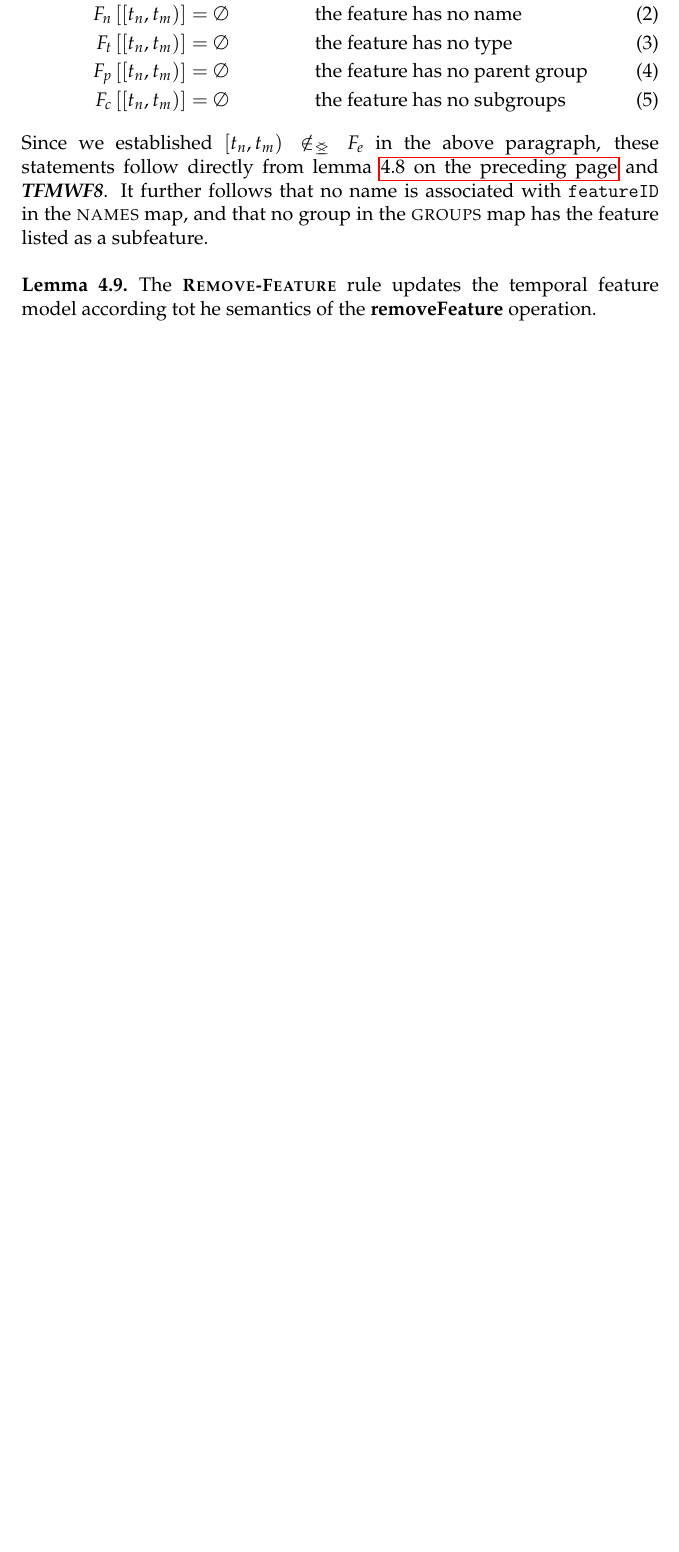
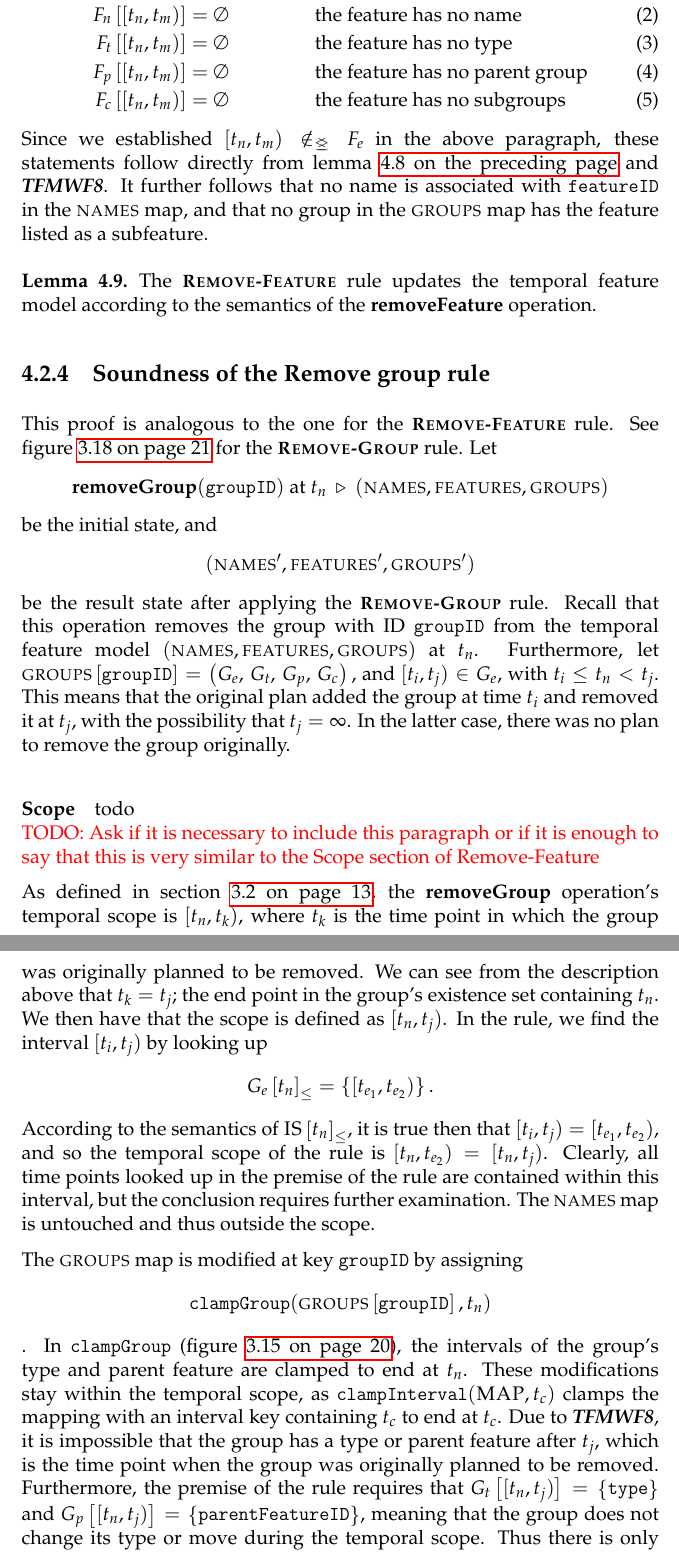
Before and after one commit to idamotz/Master, a LaTeX thesis (master/thesis/src/thesis.tex, which reads master/thesis/src/soundness/remove-feature.tex, master/thesis/src/soundness/remove-group.tex): part of page 49 of 53 before the commit and two parts of pages 49 and 50 of 56 after it, the two joined at a grey line, cut so that both start at the same text, the shorter picture padded with empty space. The pictures show the PDF file master/thesis/thesis.pdf that the author committed with the source.

Commit message:
Finish Remove-Group soundness proof

```diff
--- a/master/thesis/src/soundness/remove-feature.tex
+++ b/master/thesis/src/soundness/remove-feature.tex
@@ -13,7 +13,7 @@ Let
 be the initial state. Recall that this operation removes the feature with ID \var{featureID} from the temporal feature model $(\names{}, \features{}, \groups{})$ at $t_n$. Furthermore, let $\lookup{\features}{\var{featureID}} = \feature$, and $\interval{t_i}{t_j} \in F_e$, with $t_i \leq t_n < t_j$. This means that the original plan added the feature at time $t_i$ and removed it at $t_j$, with the possibility that $t_j = \forever$. In the latter case, there was no plan to remove the feature originally.
 
 \paragraph{Scope}
-As defined in section \vref{sec:define-the-scope}, the \textbf{removeFeature} rule's temporal scope is $\interval{t_n}{t_k}$, where $t_k$ is the time point in which the feature was originally planned to be removed. We can see from the description above that $t_k = t_j$; the end point in the feature's existence set containing $t_n$. We then have that the scope is defined as $\interval{t_n}{t_j}$. In the rule, we find the interval $\interval{t_i}{t_j}$ by looking up
+As defined in section \vref{sec:define-the-scope}, the \textbf{removeFeature} operation's temporal scope is $\interval{t_n}{t_k}$, where $t_k$ is the time point in which the feature was originally planned to be removed. We can see from the description above that $t_k = t_j$; the end point in the feature's existence set containing $t_n$. We then have that the scope is defined as $\interval{t_n}{t_j}$. In the rule, we find the interval $\interval{t_i}{t_j}$ by looking up
 \begin{equation*}
    \containing{F_e}{t_n} = \set{\interval{t_{e_1}}{t_{e_2}}}
 \end{equation*}
@@ -27 +27,2 @@ As defined in section \vref{sec:define-the-scope}, the \textbf{removeFeature} ru
 
+   Recall that the spatial scope of the rule is the feature itself, its parent group, and its subgroups. The premise
@@ -73,5 +75,6 @@ statements follow directly from lemma \vref{lemma:remove-feature-well-formed} an
 \\
 
 \begin{lemma}
-   The \rulefont{Remove-Feature} rule updates the temporal feature model according tot he semantics of the \textbf{removeFeature} operation.
+   The \rulefont{Remove-Feature} rule updates the temporal feature model according to the semantics of the \textbf{removeFeature} operation.
+   \label{lemma:remove-feature-mod}
 \end{lemma}
--- /dev/null
+++ b/master/thesis/src/soundness/remove-group.tex
@@ -0,0 +1,41 @@
+\subsection{Soundness of the Remove group rule}
+\label{sub:soundness-of-the-remove-group-rule}
+This proof is analogous to the one for the \rulefont{Remove-Feature} rule.
+See figure \vref{rule:remove-group} for the \rulefont{Remove-Group} rule. Let
+\[
+      \textbf{removeGroup}(\var{groupID}) \text{ at } t_n \shove (\names, \features, \groups)
+\]
+be the initial state, and
+\[
+   (\names', \features', \groups')
+\]
+be the result state after applying the \rulefont{Remove-Group} rule. Recall that this operation removes the group with ID $\var{groupID}$ from the temporal feature model $(\names, \features, \groups)$ at $t_n$. Furthermore, let $\lookup{\groups}{\var{groupID}} = \group{}$, and $\interval{t_i}{t_j} \in G_e$, with $t_i \leq t_n < t_j$. This means that the original plan added the group at time $t_i$ and removed it at $t_j$, with the possibility that $t_j = \forever$. In the latter case, there was no plan to remove the group originally.
+
+\paragraph{Scope}
+todo
+\\
+\todo{Ask if it is necessary to include this paragraph or if it is enough to say that this is very similar to the Scope section of Remove-Feature}
+
+As defined in section \vref{sec:define-the-scope}, the \textbf{removeGroup} operation's temporal scope is $\interval{t_n}{t_k}$, where $t_k$ is the time point in which the group was originally planned to be removed. We can see from the description above that $t_k = t_j$; the end point in the group's existence set containing $t_n$. We then have that the scope is defined as $\interval{t_n}{t_j}$. In the rule, we find the interval $\interval{t_i}{t_j}$ by looking up
+\[
+   \containing{G_e}{t_n} = \set{\interval{t_{e_1}}{t_{e_2}}}.
+\]
+According to the semantics of $\containing{\map{IS}}{t_n}$, it is true then that $\interval{t_i}{t_j} = \interval{t_{e_1}}{t_{e_2}}$, and so the temporal scope of the rule is $\interval{t_n}{t_{e_2}} = \interval{t_n}{t_j}$. Clearly, all time points looked up in the premise of the rule are contained within this interval, but the conclusion requires further examination. The $\names{}$ map is untouched and thus outside the scope.
+
+   The $\groups{}$ map is modified at key $\var{groupID}$ by assigning
+   $$\var{clampGroup}(\lookup{\groups}{\var{groupID}}, t_n)$$
+   . In $\var{clampGroup}$ (figure \vref{fun:clamp-group}), the intervals of the group's type and parent feature are clamped to end at $t_n$. These modifications stay within the temporal scope, as $\var{clampInterval}(\map{MAP}, t_c)$ clamps the mapping with an interval key containing $t_c$ to end at $t_c$. Due to $\itbf{TFMWF8}$, it is impossible that the group has a type or parent feature after $t_j$, which is the time point when the group was originally planned to be removed. Furthermore, the premise of the rule requires that $\lookup{G_t}{\interval{t_n}{t_j}} = \set{\var{type}}$ and $\lookup{G_p}{\interval{t_n}{t_j}} = \set{\var{parentFeatureID}}$, meaning that the group does not change its type or move during the temporal scope. Thus there is only one key in each of the group's type and parent feature maps containing $t_n$, and so the changed interval for these maps is $\interval{t_n}{t_j}$; the temporal scope. The existence interval is clamped in a similar way, and so stays within the temporal scope as well.
+
+   Also, the $\features{}$ map is assigned $$\var{removeGroupAt}(\lookup{\features}{\var{parentFeatureID}}, \var{groupID}, t_n)$$ at key $\var{parentFeatureID}$. This helper function (figure \vref{fun:remove-group-at}) modifies the parent feature's set of subgroups by calling $$\var{clampIntervalValue}(F_c, t_c, \var{groupID})$$, which behaves similarly to $\var{clampInterval}$ by clamping the interval containing $t_n$. The difference is that it removes only $\var{groupID}$ from the set of child groups, and adds the group to the set of subgroups at the shortened interval. We conclude that this modification, too, happens within the temporal scope of the operation, as looking up any time point outside of the temporal scope will return the same results as the original plan.
+
+   Recall that the spatial scope of the rule is the group itself, its parent feature, and its subfeatures. The premise
+\begin{equation*}
+   \lookup{G_c}{\interval{t_n}{t_{e_2}}} = \emptyset
+\end{equation*}
+   ensures that the operation is not applied unless the group's set of subfeatures is empty. The only features and groups looked up is the group itself and its parent feature. Thus, the rule stays within the spatial scope.
+ \\
+
+\begin{lemma}
+   The $\rulefont{Remove-Group}$ rule operates strictly within the scope of the \textbf{removeGroup} operation.
+   \label{lemma:remove-group-scope}
+\end{lemma}
@@ -0,0 +49,42 @@
+   \lookup{\features}{\var{parentFeatureID}} &= \feature \\
+   \lookup{\features'}{\var{parentFeatureID}} &= \featurevar{F'}
+\end{align*}
+
+The \rulefont{Remove-Group} rule does not alter any feature's \textemdash{} in particular the root feature's \textemdash{} existence set or types map, and so \itbf{TFMWF1\textendash 2} hold for the modified model. It does however modify the subgroup map $F_c$, applying $\var{removeGroupAt}$ to the parent feature, the group's ID, and the removal time point. As previously argued, this function makes sure that the group ID is not in $\bigcup \lookup{F'_c}{\interval{t_n}{t_j}}$ \textemdash{} the parent feature's modified set of subgroups \textemdash{} so \itbf{TFMWF3} holds.
+
+Due to the semantics of $\var{clampGroup}$ and $\var{clampIntervalSet}$, no time points in the temporal scope are contained in an interval in the modified group's existence set ($\interval{t_n}{t_j} \notinnr G'_e$), so \itbf{TFMWF4}, \itbf{TFMWF6} and \itbf{TFMWF7} hold trivially.
+
+Since a premise of the rule is
+   \[
+      \lookup{G_c}{\interval{t_n}{t_{e_2}}} = \emptyset
+   \]
+   , the group does not have any subfeatures during the temporal scope in the original temporal feature model. Due to the assumption that \itbf{TFMWF5} is true for the original model, no feature has $\var{groupID}$ listed as its parent group, so no feature is left without a parent group when the group is removed from the scope. It follows that \itbf{TFMWF5} holds for the updated temporal feature model as well.
+
+   As previously mentioned, $\interval{t_n}{t_j} \notinnr G'_e$, meaning that the group does not exist during the temporal scope in the modified model. For \itbf{TFMWF8} to hold for the updated model, we must then also have $\lookup{G'_t}{\interval{t_n}{t_j}} = \lookup{G'_p}{\interval{t_n}{t_j}} = \lookup{G'_c}{\interval{t_n}{t_j}} = \emptyset$. Recalling that $t_{e_2} = t_j$, then by definition of $\var{clampGroup}$ and the premise $\lookup{G_t}{\interval{t_n}{t_{e_2}}} = \set{\var{type}}$ in \rulefont{Add-Group}, we have that
+\begin{align*}
+   G'_t &= \var{clampInterval}\left(G_t, t_n\right) \\
+        &= \var{clampInterval}\left(G''_t \cup \intervalmapping{t_{t_1}}{t_j}{\var{type}}, t_n\right) \\
+        &= G''_t \cup \intervalmapping{t_{t_1}}{t_n}{\var{type}}
+\end{align*}
+Clearly, $\lookup{G''_t}{\interval{t_n}{t_j}} = \emptyset$.  Furthermore, since $\interval{t_{t_1}}{t_n}$ does not overlap $\interval{t_n}{t_j}$, $\lookup{G'_t}{\interval{t_n}{t_j}} = \emptyset$. An analogous argument can be made for $\lookup{G'_p}{\interval{t_n}{t_j}} = \emptyset$. From the definition of $\var{clampGroup}$, $G_c = G'_c$, so by the premise $\lookup{G_c}{\interval{t_n}{t_j}} = \emptyset$ in the rule, $\lookup{G_c'}{\interval{t_n}{t_j}} = \emptyset$. Consequently $\itbf{TFMWF8}$ holds for the altered temporal feature model.
+
+Given that no cycles exist in the original model, removing a group does not create a new one, so $\itbf{TFMWF9}$ holds.
+\\
+
+\begin{lemma}
+   The \rulefont{Remove-Group} rule preserves well-formedness of the temporal feature model.
+   \label{lemma:remove-group-well-formed}
+\end{lemma}
+
+\paragraph{Correctness of model modification}
+% Vis: NAMES=NAMES' er uendret
+% Vis: \var{groupID} \notin \bicup \lookup{F'_c}{\interval{t_n}{t_j}}
+% Vis: \interval{t_n}{t_j} \notinnr G'_e
+% \lookup{G_t}{\interval{t_n}{t_j}} = \lookup{G_p}{\interval{t_n}{t_j}} = \lookup{G_c}{\interval{t_n}{t_j}}
+The semantics of the \textbf{removeGroup} operation dictate that the group should not exist, have a type, a parent, or subfeatures after being removed. A proof for this can be found in the previous paragraph. Moreover, the parent feature's map of child features should not contain $\var{groupID}$ during the temporal scope. This is also proven in the previous paragraph. The $\names{}$ map should not be modified. It is clear from the rule that $\names{} = \names{}'$, so this condition, too, is true.
+\\
+
+\begin{lemma}
+   The \rulefont{Remove-Group} rule updates the temporal feature model according to the semantics of the \textbf{removeGroup} operation.
+   \label{lemma:remove-group-mod}
+\end{lemma}
```
Also changed, not shown: master/thesis/src/definitions-and-semantics/scope.tex (+1 -1 lines), master/thesis/src/soundness/main.tex (+4 -2 lines), master/thesis/thesis.pdf, master/thesis/src/soundness/remove-feature.tex (7 more changed lines), master/thesis/src/soundness/remove-group.tex (7 more changed lines).
